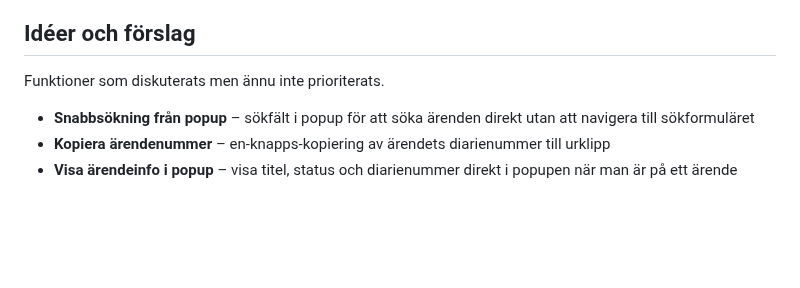
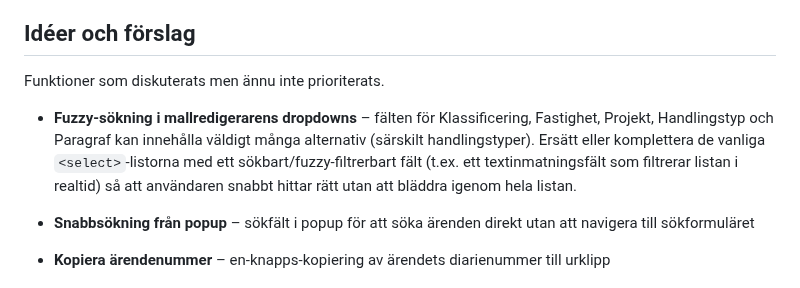
Before and after one commit to Armandur/svk-p360-ext, a Markdown page: ROADMAP.md, the part around the change. GitHub-like rendering; blank space fills up the shorter version.

Commit message:
ROADMAP: fuzzy-sökning i mallredigerarens dropdowns
https://claude.ai/code/session_01G4AZvGcSTEZVZLgiPKiJXg

```diff
--- a/ROADMAP.md
+++ b/ROADMAP.md
@@ -54,6 +54,13 @@ fristående kopior.
 ## Idéer och förslag
 
 Funktioner som diskuterats men ännu inte prioriterats.
+
+- **Fuzzy-sökning i mallredigerarens dropdowns** – fälten för Klassificering,
+  Fastighet, Projekt, Handlingstyp och Paragraf kan innehålla väldigt många
+  alternativ (särskilt handlingstyper). Ersätt eller komplettera de vanliga
+  `<select>`-listorna med ett sökbart/fuzzy-filtrerbart fält (t.ex. ett
+  textinmatningsfält som filtrerar listan i realtid) så att användaren snabbt
+  hittar rätt utan att bläddra igenom hela listan.
 
 - **Snabbsökning från popup** – sökfält i popup för att söka ärenden direkt utan att
   navigera till sökformuläret
```
